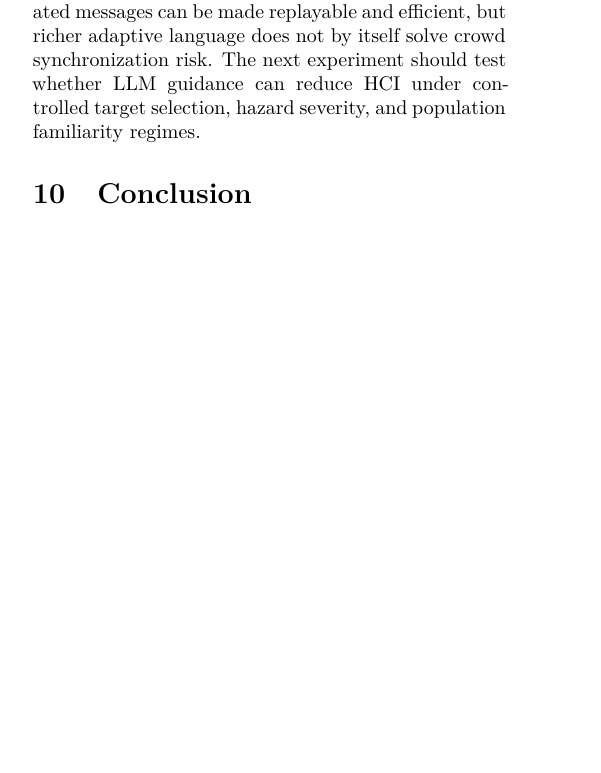
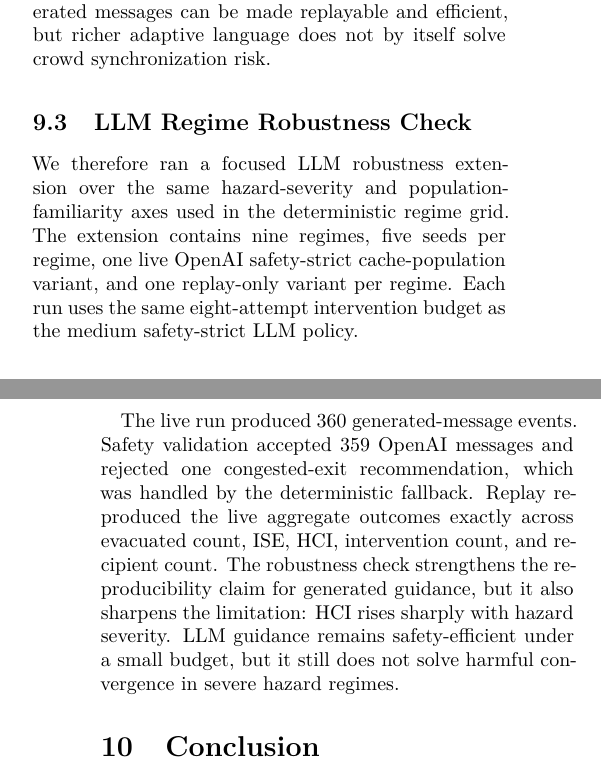
Before and after one commit to gongahkia/chiyoda, a LaTeX paper (paper/main_smoke.tex, which reads paper/sections/limitations.tex): part of one column of page 10 of 11 before the commit and two parts of the columns of pages 10 and 11 of 11 after it, the two joined at a grey line, cut so that both start at the same text, the shorter picture padded with empty space. Compiled offline with XeLaTeX; a LaTeX package or settings file that is missing is left out.

Commit message:
docs: integrate LLM regime robustness results

```diff
--- a/paper/sections/limitations.tex
+++ b/paper/sections/limitations.tex
@@ -94,6 +94,14 @@ under this intervention budget, and replay exactly matches the safety-strict
 live variant. However, the harmful-convergence index remains high. The
 extension therefore supports a cautious paper claim: validated generated
 messages can be made replayable and efficient, but richer adaptive language
-does not by itself solve crowd synchronization risk. The next experiment
-should test whether LLM guidance can reduce HCI under controlled target
-selection, hazard severity, and population familiarity regimes.
+does not by itself solve crowd synchronization risk.
+
+\subsection{LLM Regime Robustness Check}
+\label{subsec:llm-regime-robustness}
+
+We therefore ran a focused LLM robustness extension over the same
+hazard-severity and population-familiarity axes used in the deterministic
+regime grid. The extension contains nine regimes, five seeds per regime, one
+live OpenAI safety-strict cache-population variant, and one replay-only variant
+per regime. Each run uses the same eight-attempt intervention budget as the
+medium safety-strict LLM policy.
@@ -99,0 +124,12 @@ selection, hazard severity, and population familiarity regimes.
+\label{tab:llm-regime-extension}
+\end{table}
+
+The live run produced 360 generated-message events. Safety validation accepted
+359 OpenAI messages and rejected one congested-exit recommendation, which was
+handled by the deterministic fallback. Replay reproduced the live aggregate
+outcomes exactly across evacuated count, ISE, HCI, intervention count, and
+recipient count. The robustness check strengthens the reproducibility claim
+for generated guidance, but it also sharpens the limitation: HCI rises sharply
+with hazard severity. LLM guidance remains safety-efficient under a small
+budget, but it still does not solve harmful convergence in severe hazard
+regimes.
```
Also changed, not shown: TODO.md (+5 -3 lines), paper/REPRODUCIBILITY.md (+20 -0 lines), paper/main_smoke.pdf, paper/sections/limitations.tex (16 more changed lines).
